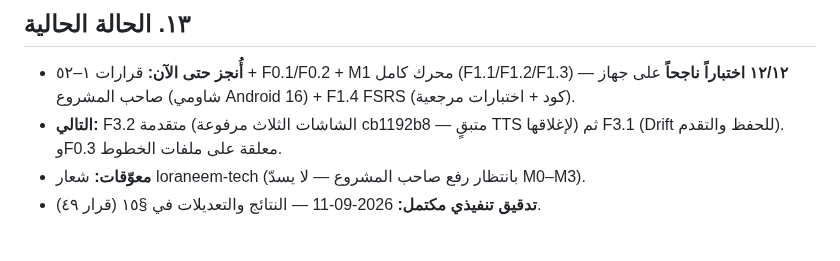
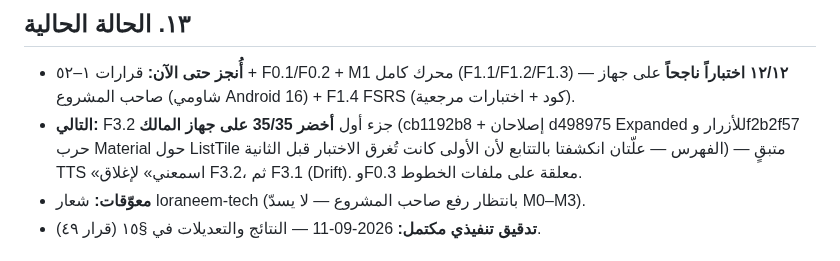
Before and after one commit to hady-albnnai/Almorshed, a Markdown page: docs/14-EXECUTION-PLAN-FLUTTER-SUPABASE.md, the part around the change. Rendered like a GitHub page.

Commit message:
docs/14: توثيق خضرة F3.2-جزء أول 35/35 على جهاز المالك — علّتا Row∞ وListTile/ColoredBox مع كومِتيهما
Co-authored-by: arena-agent <297053741+arena-agent@users.noreply.github.com>

```diff
--- a/docs/14-EXECUTION-PLAN-FLUTTER-SUPABASE.md
+++ b/docs/14-EXECUTION-PLAN-FLUTTER-SUPABASE.md
@@ -258,7 +258,7 @@ Almorshed/
 
 ## ١٣. الحالة الحالية
 - **أُنجز حتى الآن:** قرارات ١–٥٢ + F0.1/F0.2 + M1 محرك كامل (F1.1/F1.2/F1.3) — **١٢/١٢ اختباراً ناجحاً** على جهاز صاحب المشروع (شاومي Android 16) + F1.4 FSRS (كود + اختبارات مرجعية).
-- **التالي:** F3.2 متقدمة (الشاشات الثلاث مرفوعة cb1192b8 — متبقٍ TTS لإغلاقها) ثم F3.1 (Drift للحفظ والتقدم). وF0.3 معلقة على ملفات الخطوط.
+- **التالي:** F3.2 جزء أول **أخضر 35/35 على جهاز المالك** (cb1192b8 + إصلاحان d498975 Expanded للأزرار وf2b2f57 حرب Material حول ListTile الفهرس — علّتان انكشفتا بالتتابع لأن الأولى كانت تُغرق الاختبار قبل الثانية) — متبقٍ TTS «اسمعني» لإغلاق F3.2، ثم F3.1 (Drift). وF0.3 معلقة على ملفات الخطوط.
 - **معوّقات:** شعار loraneem-tech (بانتظار رفع صاحب المشروع — لا يسدّ M0–M3).
 - **تدقيق تنفيذي مكتمل:** 2026-09-11 — النتائج والتعديلات في §١٥ (قرار ٤٩).
 
```
